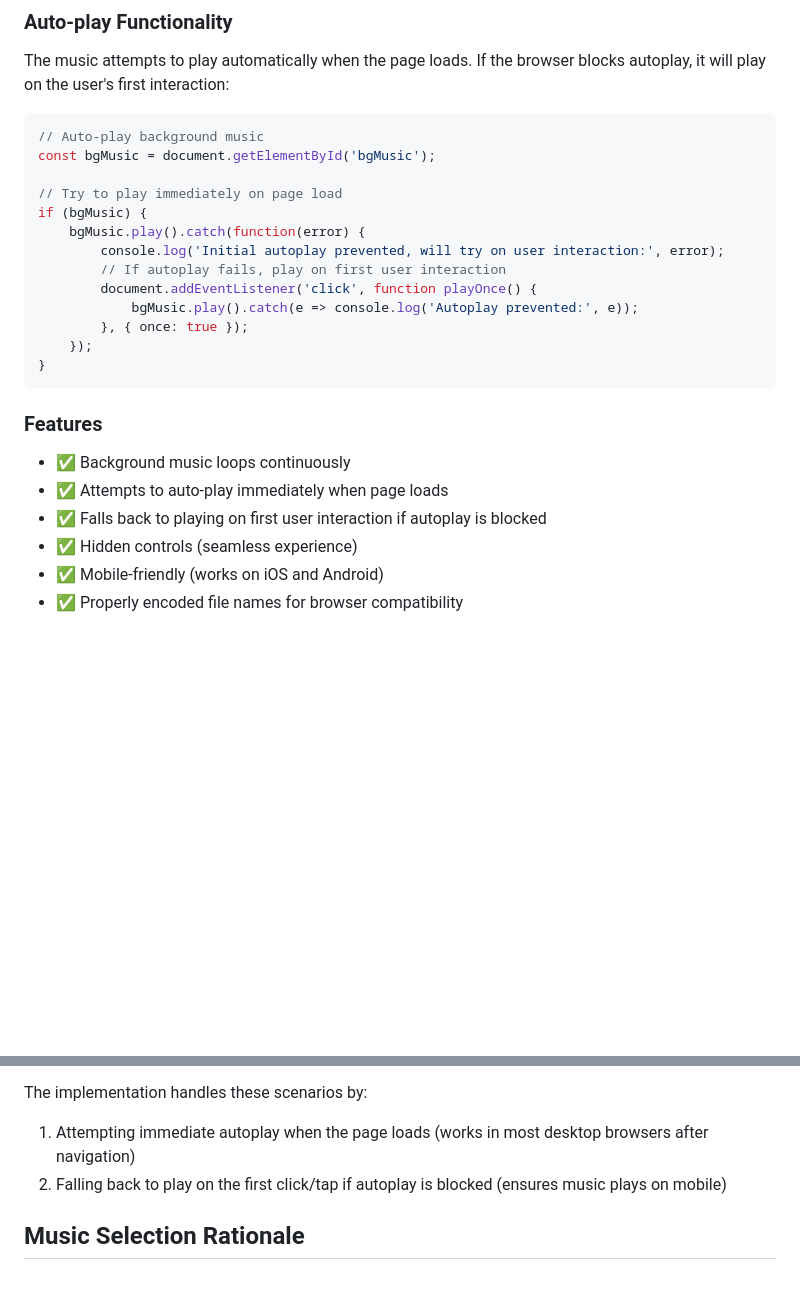
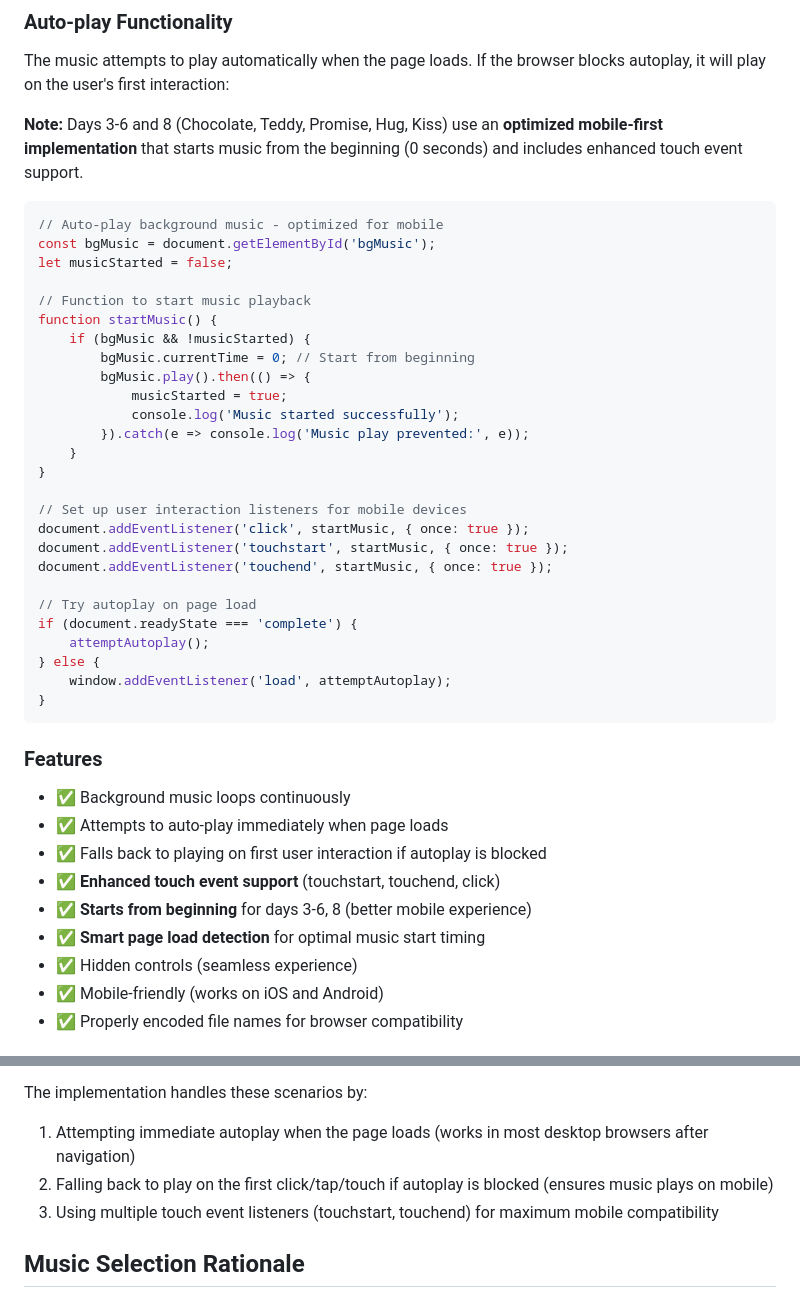
Before and after one commit to Muntasir-Mamun7/for-rifa-valentine-2026, a Markdown page: MUSIC_INTEGRATION.md, 2 parts joined by grey strips. Rendered like a GitHub page; blank space fills up the shorter version.

Commit message:
Update MUSIC_INTEGRATION.md to reflect mobile-optimized music changes
Co-authored-by: Muntasir-Mamun7 <138435835+Muntasir-Mamun7@users.noreply.github.com>

````diff
--- a/MUSIC_INTEGRATION.md
+++ b/MUSIC_INTEGRATION.md
@@ -29,19 +29,34 @@ Each day page now includes a hidden audio element with autoplay enabled:
 ### Auto-play Functionality
 The music attempts to play automatically when the page loads. If the browser blocks autoplay, it will play on the user's first interaction:
 
+**Note:** Days 3-6 and 8 (Chocolate, Teddy, Promise, Hug, Kiss) use an **optimized mobile-first implementation** that starts music from the beginning (0 seconds) and includes enhanced touch event support.
+
 ```javascript
-// Auto-play background music
+// Auto-play background music - optimized for mobile
 const bgMusic = document.getElementById('bgMusic');
+let musicStarted = false;
 
-// Try to play immediately on page load
-if (bgMusic) {
-    bgMusic.play().catch(function(error) {
-        console.log('Initial autoplay prevented, will try on user interaction:', error);
-        // If autoplay fails, play on first user interaction
-        document.addEventListener('click', function playOnce() {
-            bgMusic.play().catch(e => console.log('Autoplay prevented:', e));
-        }, { once: true });
-    });
+// Function to start music playback
+function startMusic() {
+    if (bgMusic && !musicStarted) {
+        bgMusic.currentTime = 0; // Start from beginning
+        bgMusic.play().then(() => {
+            musicStarted = true;
+            console.log('Music started successfully');
+        }).catch(e => console.log('Music play prevented:', e));
+    }
+}
+
+// Set up user interaction listeners for mobile devices
+document.addEventListener('click', startMusic, { once: true });
+document.addEventListener('touchstart', startMusic, { once: true });
+document.addEventListener('touchend', startMusic, { once: true });
+
+// Try autoplay on page load
+if (document.readyState === 'complete') {
+    attemptAutoplay();
+} else {
+    window.addEventListener('load', attemptAutoplay);
 }
 ```
 
@@ -49,6 +64,9 @@ if (bgMusic) {
 - ✅ Background music loops continuously
 - ✅ Attempts to auto-play immediately when page loads
 - ✅ Falls back to playing on first user interaction if autoplay is blocked
+- ✅ **Enhanced touch event support** (touchstart, touchend, click)
+- ✅ **Starts from beginning** for days 3-6, 8 (better mobile experience)
+- ✅ **Smart page load detection** for optimal music start timing
 - ✅ Hidden controls (seamless experience)
 - ✅ Mobile-friendly (works on iOS and Android)
 - ✅ Properly encoded file names for browser compatibility
@@ -63,7 +81,8 @@ Modern browsers have restrictions on autoplay to improve user experience:
 
 The implementation handles these scenarios by:
 1. Attempting immediate autoplay when the page loads (works in most desktop browsers after navigation)
-2. Falling back to play on the first click/tap if autoplay is blocked (ensures music plays on mobile)
+2. Falling back to play on the first click/tap/touch if autoplay is blocked (ensures music plays on mobile)
+3. Using multiple touch event listeners (touchstart, touchend) for maximum mobile compatibility
 
 ## Music Selection Rationale
 
````
